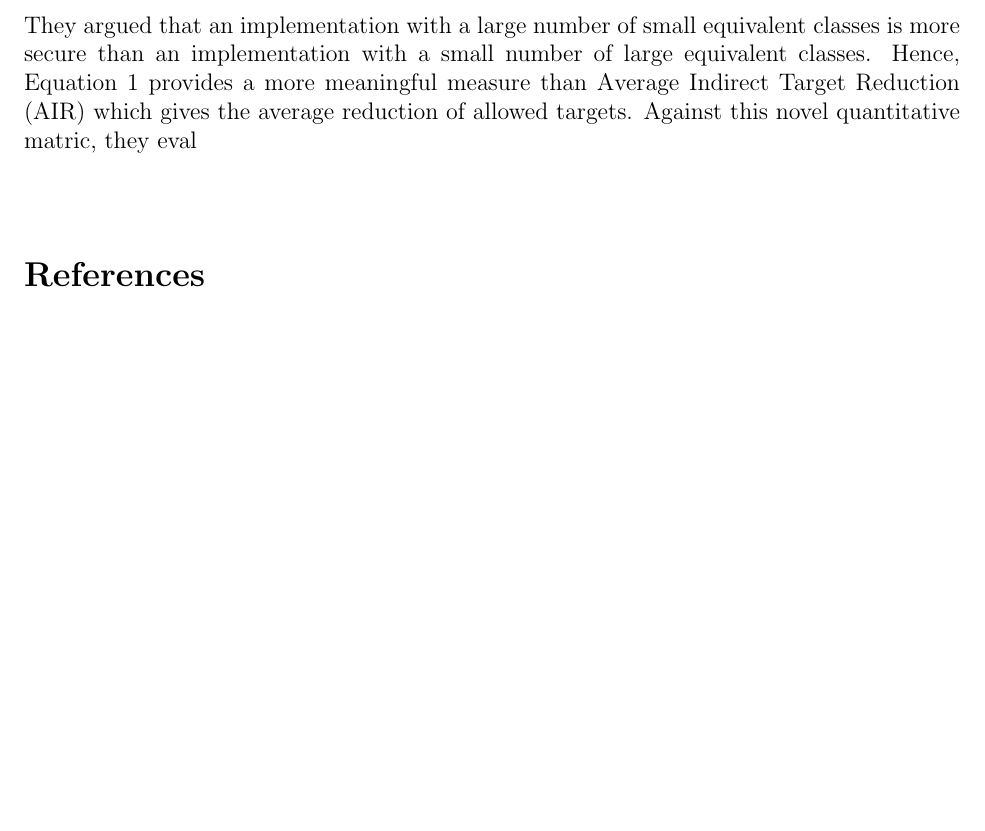
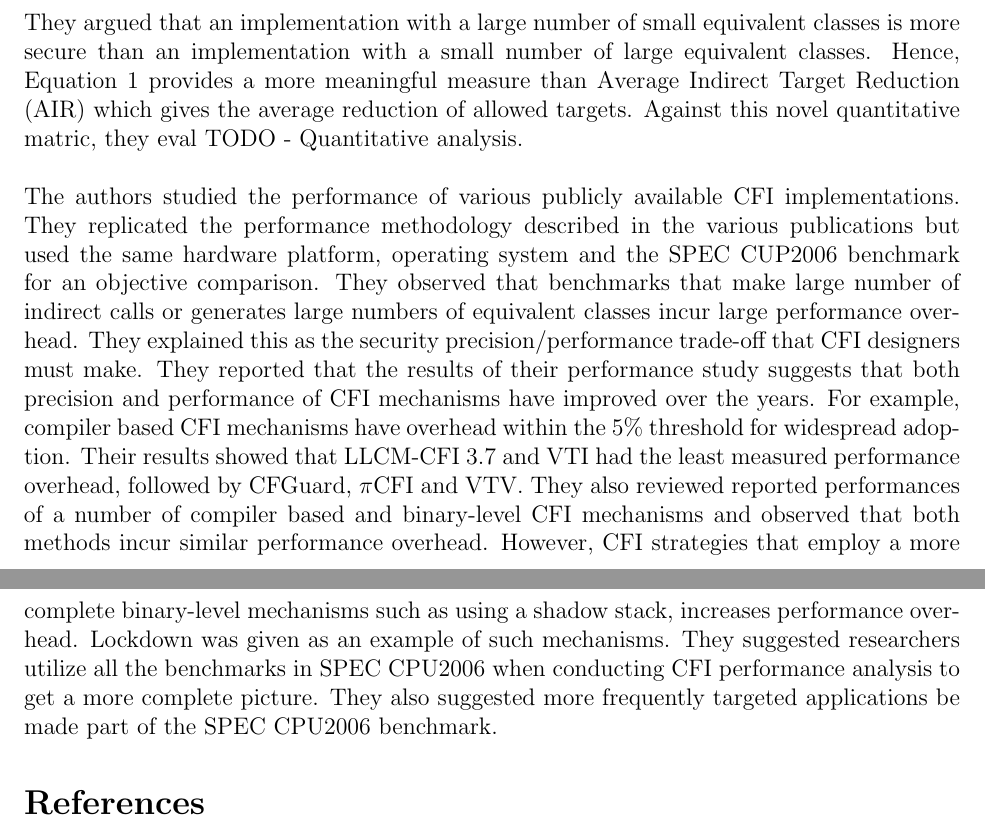
Before and after one commit to bdankwa/cfi, a LaTeX document (Research/17CSUR-Summary-Boakye.tex): part of page 2 of 2 before the commit and two parts of pages 2 and 3 of 3 after it, the two joined at a grey line, cut so that both start at the same text, the shorter picture padded with empty space. Compiled offline with LaTeX, dvips and Ghostscript.

Commit message:
more summary on security

```diff
--- a/Research/17CSUR-Summary-Boakye.tex
+++ b/Research/17CSUR-Summary-Boakye.tex
@@ -54,9 +54,12 @@ QuantitativeSecurity &=& EC * \frac{1}{LC}
 \label{sec}
 \end{eqnarray}
 \nolinebreak
-They argued that an implementation with a large number of small equivalent classes is more secure than an implementation with a small number of large equivalent classes. Hence, Equation \ref{sec} provides a more meaningful measure than Average Indirect Target Reduction (AIR) which gives the average reduction of allowed targets. Against this novel quantitative matric, they eval
+They argued that an implementation with a large number of small equivalent classes is more secure than an implementation with a small number of large equivalent classes. Hence, Equation \ref{sec} provides a more meaningful measure than Average Indirect Target Reduction (AIR) which gives the average reduction of allowed targets. Against this novel quantitative matric, they eval TODO - Quantitative analysis.
 \newline
 \newline
+The authors studied the performance of various publicly available CFI implementations. They replicated the performance methodology described in the various publications but used the same hardware platform, operating system and the SPEC CUP2006 benchmark for an objective comparison. They observed that benchmarks that make large number of indirect calls or generates large numbers of equivalent classes incur large performance overhead. They explained this as the security precision/performance trade-off that CFI designers must make. They reported that the results of their performance study suggests that both precision and performance of CFI mechanisms have improved over the years. For example, compiler based CFI mechanisms have overhead within the $5\%$ threshold for widespread adoption. Their results showed that LLCM-CFI 3.7 and VTI had the least measured performance overhead, followed by CFGuard, $\pi$CFI and VTV. They also reviewed reported performances of a number of compiler based and binary-level CFI mechanisms and observed that both methods incur similar performance overhead. However, CFI strategies that employ a more complete binary-level mechanisms such as using a shadow stack, increases performance overhead. Lockdown was given as an example of such mechanisms. They suggested researchers utilize all the benchmarks in SPEC CPU2006 when conducting CFI performance analysis to get a more complete picture. They also suggested more frequently targeted applications be made part of the SPEC CPU2006 benchmark.
+
+
 
 
 
```
Also changed, not shown: Research/17CSUR-Summary-Boakye.pdf, 3 other files.
